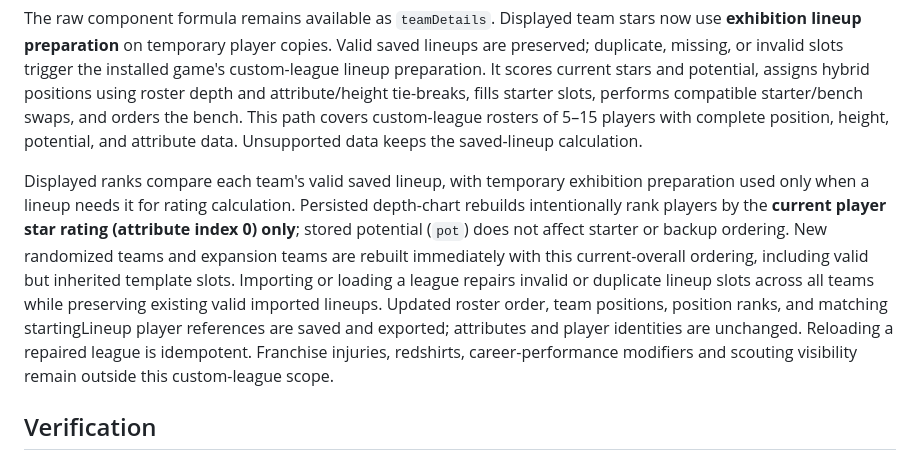
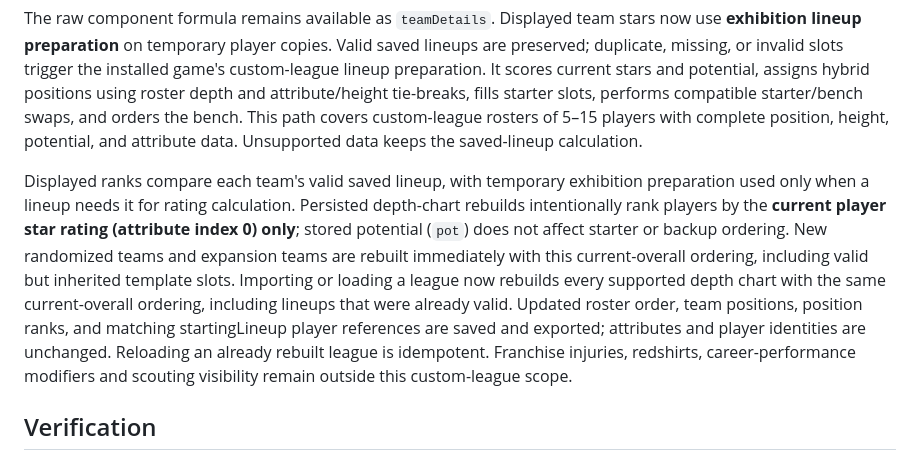
Before and after one commit to Galileo88/HoopLeagueStudio, a Markdown page: docs/ratings.md, the part around the change. Rendered like a GitHub page.

Commit message:
Document current-overall depth chart rebuilds

```diff
--- a/docs/ratings.md
+++ b/docs/ratings.md
@@ -8,7 +8,7 @@ Team offense: sum each attribute divided by 20 with weights LAY 0.5, DNK 1.5, IN
 
 The raw component formula remains available as `teamDetails`. Displayed team stars now use **exhibition lineup preparation** on temporary player copies. Valid saved lineups are preserved; duplicate, missing, or invalid slots trigger the installed game's custom-league lineup preparation. It scores current stars and potential, assigns hybrid positions using roster depth and attribute/height tie-breaks, fills starter slots, performs compatible starter/bench swaps, and orders the bench. This path covers custom-league rosters of 5–15 players with complete position, height, potential, and attribute data. Unsupported data keeps the saved-lineup calculation.
 
-Displayed ranks compare each team's valid saved lineup, with temporary exhibition preparation used only when a lineup needs it for rating calculation. Persisted depth-chart rebuilds intentionally rank players by the **current player star rating (attribute index 0) only**; stored potential (`pot`) does not affect starter or backup ordering. New randomized teams and expansion teams are rebuilt immediately with this current-overall ordering, including valid but inherited template slots. Importing or loading a league repairs invalid or duplicate lineup slots across all teams while preserving existing valid imported lineups. Updated roster order, team positions, position ranks, and matching startingLineup player references are saved and exported; attributes and player identities are unchanged. Reloading a repaired league is idempotent. Franchise injuries, redshirts, career-performance modifiers and scouting visibility remain outside this custom-league scope.
+Displayed ranks compare each team's valid saved lineup, with temporary exhibition preparation used only when a lineup needs it for rating calculation. Persisted depth-chart rebuilds intentionally rank players by the **current player star rating (attribute index 0) only**; stored potential (`pot`) does not affect starter or backup ordering. New randomized teams and expansion teams are rebuilt immediately with this current-overall ordering, including valid but inherited template slots. Importing or loading a league now rebuilds every supported depth chart with the same current-overall ordering, including lineups that were already valid. Updated roster order, team positions, position ranks, and matching startingLineup player references are saved and exported; attributes and player identities are unchanged. Reloading an already rebuilt league is idempotent. Franchise injuries, redshirts, career-performance modifiers and scouting visibility remain outside this custom-league scope.
 
 ## Verification
 
```
